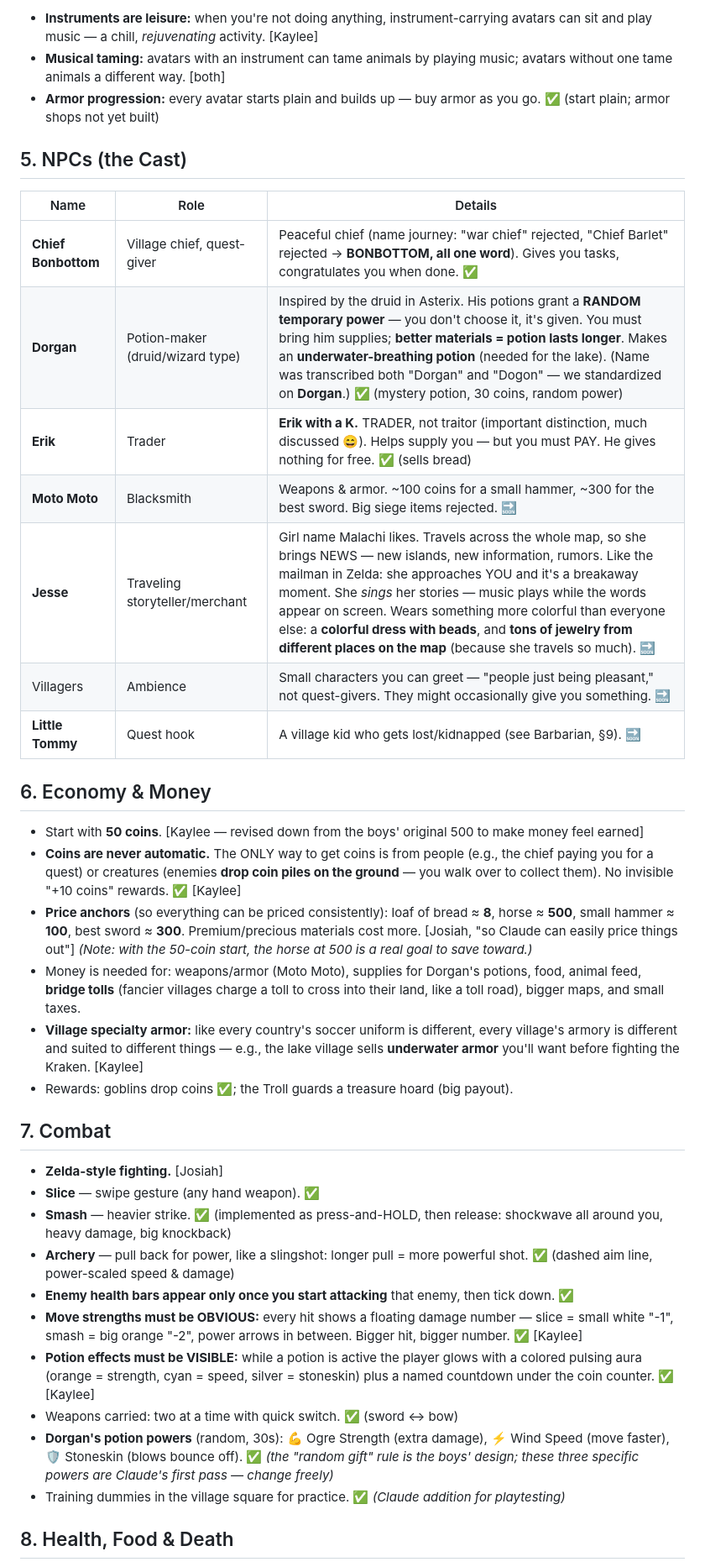
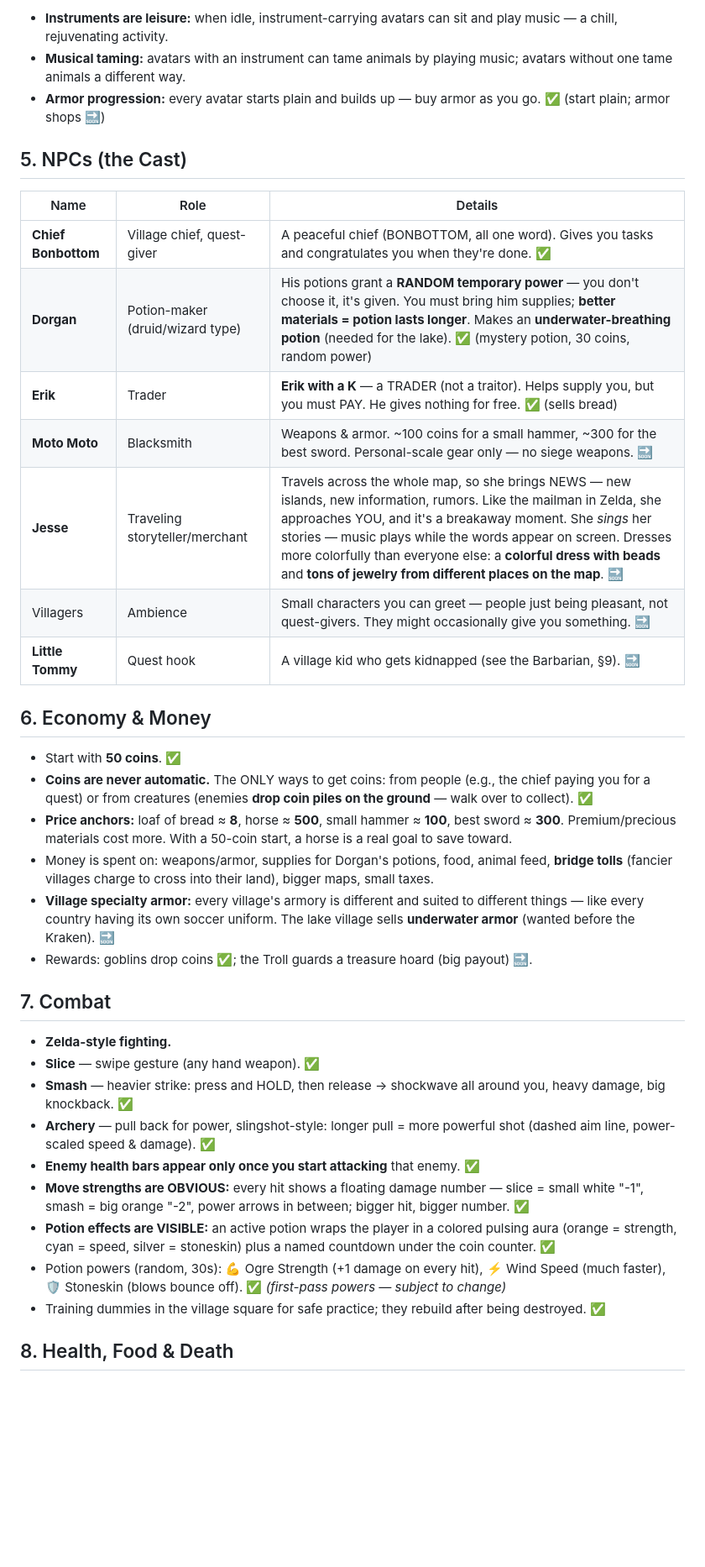
Before and after one commit to kayleerenaud/losthorne, a Markdown page: DESIGN.md, the part around one of its changes. Shown at 84% size. Rendered like a GitHub page; blank space fills up the shorter version.

```diff
--- a/DESIGN.md
+++ b/DESIGN.md
@@ -52,41 +50,40 @@ Each avatar ALSO gets their own unique personal side quest that the others don't
 
-- **Instruments are leisure:** when you're not doing anything, instrument-carrying avatars can sit and play music — a chill, *rejuvenating* activity. [Kaylee]
-- **Musical taming:** avatars with an instrument can tame animals by playing music; avatars without one tame animals a different way. [both]
-- **Armor progression:** every avatar starts plain and builds up — buy armor as you go. ✅ (start plain; armor shops not yet built)
+- **Instruments are leisure:** when idle, instrument-carrying avatars can sit and play music — a chill, rejuvenating activity.
+- **Musical taming:** avatars with an instrument can tame animals by playing music; avatars without one tame animals a different way.
+- **Armor progression:** every avatar starts plain and builds up — buy armor as you go. ✅ (start plain; armor shops 🔜)
 
 ## 5. NPCs (the Cast)
 
 | Name | Role | Details |
 |---|---|---|
-| **Chief Bonbottom** | Village chief, quest-giver | Peaceful chief (name journey: "war chief" rejected, "Chief Barlet" rejected → **BONBOTTOM, all one word**). Gives you tasks, congratulates you when done. ✅ |
-| **Dorgan** | Potion-maker (druid/wizard type) | Inspired by the druid in Asterix. His potions grant a **RANDOM temporary power** — you don't choose it, it's given. You must bring him supplies; **better materials = potion lasts longer**. Makes an **underwater-breathing potion** (needed for the lake). (Name was transcribed both "Dorgan" and "Dogon" — we standardized on **Dorgan**.) ✅ (mystery potion, 30 coins, random power) |
-| **Erik** | Trader | **Erik with a K.** TRADER, not traitor (important distinction, much discussed 😄). Helps supply you — but you must PAY. He gives nothing for free. ✅ (sells bread) |
-| **Moto Moto** | Blacksmith | Weapons & armor. ~100 coins for a small hammer, ~300 for the best sword. Big siege items rejected. 🔜 |
-| **Jesse** | Traveling storyteller/merchant | Girl name Malachi likes. Travels across the whole map, so she brings NEWS — new islands, new information, rumors. Like the mailman in Zelda: she approaches YOU and it's a breakaway moment. She *sings* her stories — music plays while the words appear on screen. Wears something more colorful than everyone else: a **colorful dress with beads**, and **tons of jewelry from different places on the map** (because she travels so much). 🔜 |
-| Villagers | Ambience | Small characters you can greet — "people just being pleasant," not quest-givers. They might occasionally give you something. 🔜 |
-| **Little Tommy** | Quest hook | A village kid who gets lost/kidnapped (see Barbarian, §9). 🔜 |
+| **Chief Bonbottom** | Village chief, quest-giver | A peaceful chief (BONBOTTOM, all one word). Gives you tasks and congratulates you when they're done. ✅ |
+| **Dorgan** | Potion-maker (druid/wizard type) | His potions grant a **RANDOM temporary power** — you don't choose it, it's given. You must bring him supplies; **better materials = potion lasts longer**. Makes an **underwater-breathing potion** (needed for the lake). ✅ (mystery potion, 30 coins, random power) |
+| **Erik** | Trader | **Erik with a K** — a TRADER (not a traitor). Helps supply you, but you must PAY. He gives nothing for free. ✅ (sells bread) |
+| **Moto Moto** | Blacksmith | Weapons & armor. ~100 coins for a small hammer, ~300 for the best sword. Personal-scale gear only — no siege weapons. 🔜 |
+| **Jesse** | Traveling storyteller/merchant | Travels across the whole map, so she brings NEWS — new islands, new information, rumors. Like the mailman in Zelda, she approaches YOU, and it's a breakaway moment. She *sings* her stories — music plays while the words appear on screen. Dresses more colorfully than everyone else: a **colorful dress with beads** and **tons of jewelry from different places on the map**. 🔜 |
+| Villagers | Ambience | Small characters you can greet — people just being pleasant, not quest-givers. They might occasionally give you something. 🔜 |
+| **Little Tommy** | Quest hook | A village kid who gets kidnapped (see the Barbarian, §9). 🔜 |
 
 ## 6. Economy & Money
 
-- Start with **50 coins**. [Kaylee — revised down from the boys' original 500 to make money feel earned]
-- **Coins are never automatic.** The ONLY way to get coins is from people (e.g., the chief paying you for a quest) or creatures (enemies **drop coin piles on the ground** — you walk over to collect them). No invisible "+10 coins" rewards. ✅ [Kaylee]
-- **Price anchors** (so everything can be priced consistently): loaf of bread ≈ **8**, horse ≈ **500**, small hammer ≈ **100**, best sword ≈ **300**. Premium/precious materials cost more. [Josiah, "so Claude can easily price things out"] *(Note: with the 50-coin start, the horse at 500 is a real goal to save toward.)*
-- Money is needed for: weapons/armor (Moto Moto), supplies for Dorgan's potions, food, animal feed, **bridge tolls** (fancier villages charge a toll to cross into their land, like a toll road), bigger maps, and small taxes.
-- **Village specialty armor:** like every country's soccer uniform is different, every village's armory is different and suited to different things — e.g., the lake village sells **underwater armor** you'll want before fighting the Kraken. [Kaylee]
-- Rewards: goblins drop coins ✅; the Troll guards a treasure hoard (big payout).
+- Start with **50 coins**. ✅
+- **Coins are never automatic.** The ONLY ways to get coins: from people (e.g., the chief paying you for a quest) or from creatures (enemies **drop coin piles on the ground** — walk over to collect). ✅
+- **Price anchors:** loaf of bread ≈ **8**, horse ≈ **500**, small hammer ≈ **100**, best sword ≈ **300**. Premium/precious materials cost more. With a 50-coin start, a horse is a real goal to save toward.
+- Money is spent on: weapons/armor, supplies for Dorgan's potions, food, animal feed, **bridge tolls** (fancier villages charge to cross into their land), bigger maps, small taxes.
+- **Village specialty armor:** every village's armory is different and suited to different things — like every country having its own soccer uniform. The lake village sells **underwater armor** (wanted before the Kraken). 🔜
+- Rewards: goblins drop coins ✅; the Troll guards a treasure hoard (big payout) 🔜.
 
 ## 7. Combat
 
-- **Zelda-style fighting.** [Josiah]
+- **Zelda-style fighting.**
 - **Slice** — swipe gesture (any hand weapon). ✅
-- **Smash** — heavier strike. ✅ (implemented as press-and-HOLD, then release: shockwave all around you, heavy damage, big knockback)
-- **Archery** — pull back for power, like a slingshot: longer pull = more powerful shot. ✅ (dashed aim line, power-scaled speed & damage)
-- **Enemy health bars appear only once you start attacking** that enemy, then tick down. ✅
-- **Move strengths must be OBVIOUS:** every hit shows a floating damage number — slice = small white "-1", smash = big orange "-2", power arrows in between. Bigger hit, bigger number. ✅ [Kaylee]
-- **Potion effects must be VISIBLE:** while a potion is active the player glows with a colored pulsing aura (orange = strength, cyan = speed, silver = stoneskin) plus a named countdown under the coin counter. ✅ [Kaylee]
-- Weapons carried: two at a time with quick switch. ✅ (sword ↔ bow)
-- **Dorgan's potion powers** (random, 30s): 💪 Ogre Strength (extra damage), ⚡ Wind Speed (move faster), 🛡️ Stoneskin (blows bounce off). ✅ *(the "random gift" rule is the boys' design; these three specific powers are Claude's first pass — change freely)*
-- Training dummies in the village square for practice. ✅ *(Claude addition for playtesting)*
+- **Smash** — heavier strike: press and HOLD, then release → shockwave all around you, heavy damage, big knockback. ✅
+- **Archery** — pull back for power, slingshot-style: longer pull = more powerful shot (dashed aim line, power-scaled speed & damage). ✅
+- **Enemy health bars appear only once you start attacking** that enemy. ✅
+- **Move strengths are OBVIOUS:** every hit shows a floating damage number — slice = small white "-1", smash = big orange "-2", power arrows in between; bigger hit, bigger number. ✅
+- **Potion effects are VISIBLE:** an active potion wraps the player in a colored pulsing aura (orange = strength, cyan = speed, silver = stoneskin) plus a named countdown under the coin counter. ✅
+- Potion powers (random, 30s): 💪 Ogre Strength (+1 damage on every hit), ⚡ Wind Speed (much faster), 🛡️ Stoneskin (blows bounce off). ✅ *(first-pass powers — subject to change)*
+- Training dummies in the village square for safe practice; they rebuild after being destroyed. ✅
 
 ## 8. Health, Food & Death
 
```
Also changed, not shown: other parts of DESIGN.md (+74 -75 lines).
